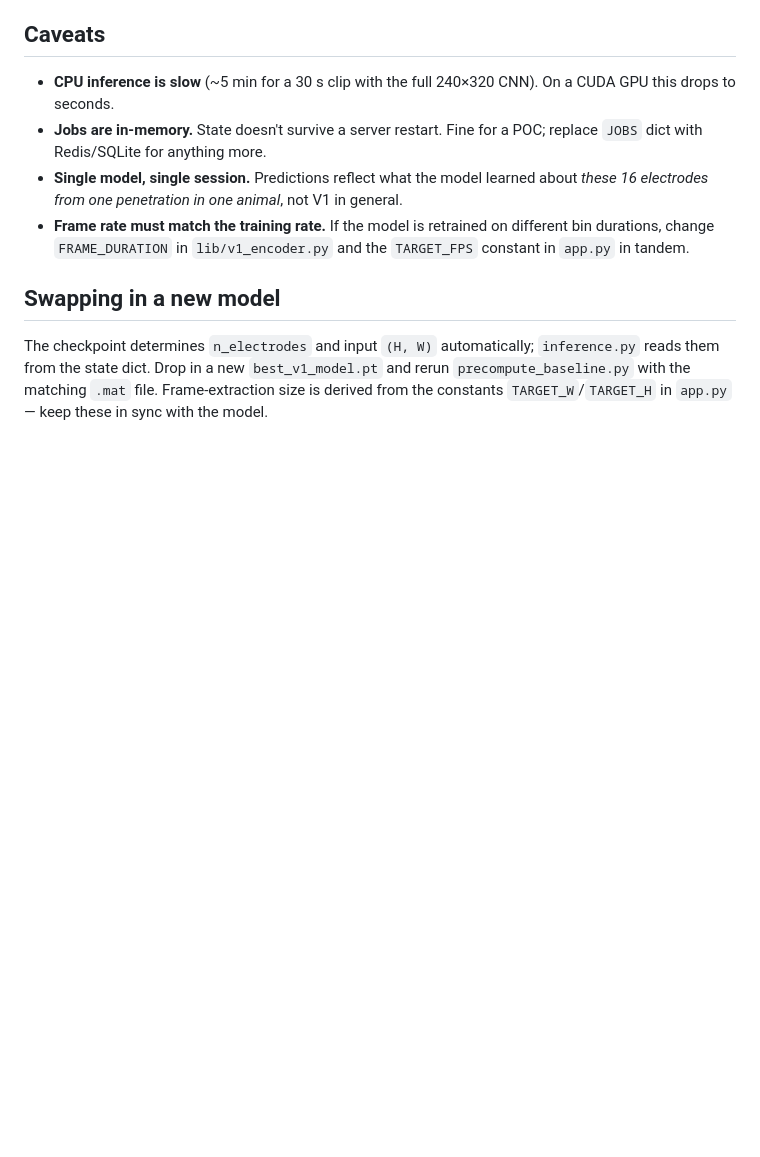
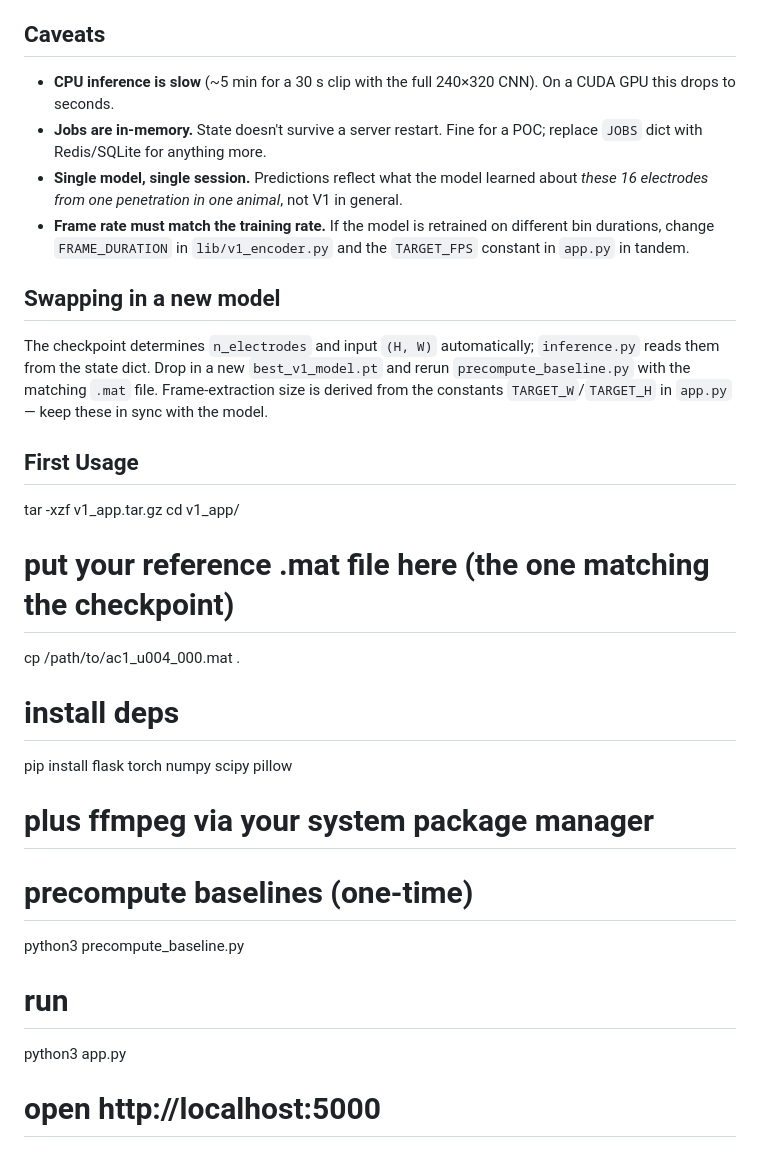
Before and after one commit to Heinrich-Dev/neuro-reel, a Markdown page: claude/v1_app/README.md, the part around the change. GitHub-like rendering; blank space fills up the shorter version.

```diff
--- a/claude/v1_app/README.md
+++ b/claude/v1_app/README.md
@@ -88,3 +88,21 @@ The checkpoint determines `n_electrodes` and input `(H, W)` automatically;
 `best_v1_model.pt` and rerun `precompute_baseline.py` with the matching
 `.mat` file. Frame-extraction size is derived from the constants
 `TARGET_W`/`TARGET_H` in `app.py` — keep these in sync with the model.
+
+## First Usage
+tar -xzf v1_app.tar.gz
+cd v1_app/
+
+# put your reference .mat file here (the one matching the checkpoint)
+cp /path/to/ac1_u004_000.mat .
+
+# install deps
+pip install flask torch numpy scipy pillow
+# plus ffmpeg via your system package manager
+
+# precompute baselines (one-time)
+python3 precompute_baseline.py
+
+# run
+python3 app.py
+# open http://localhost:5000
```
